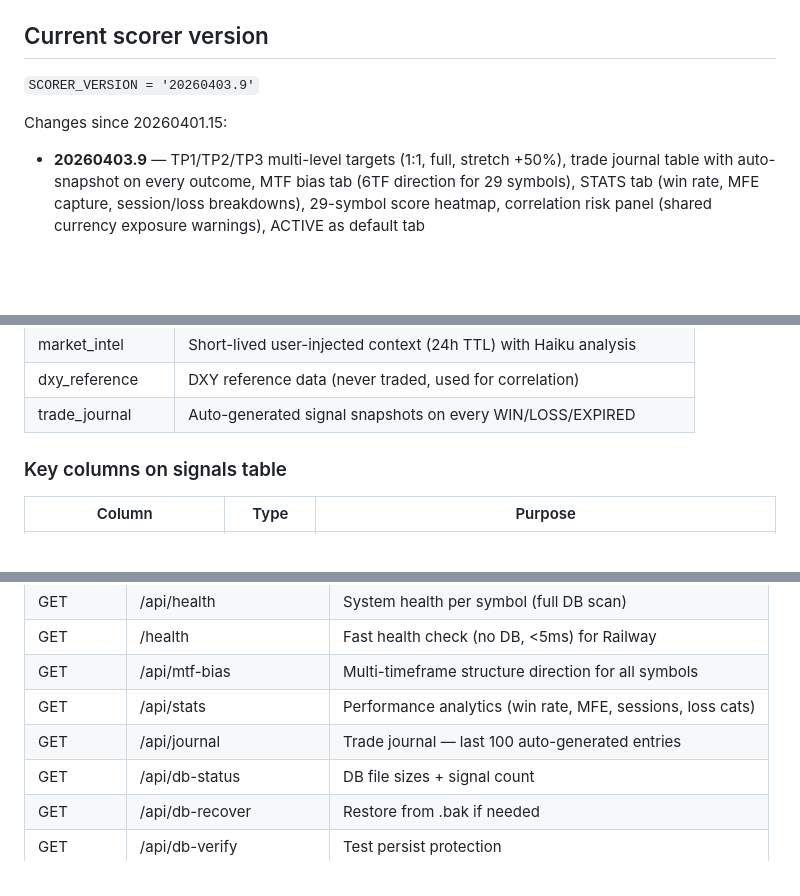
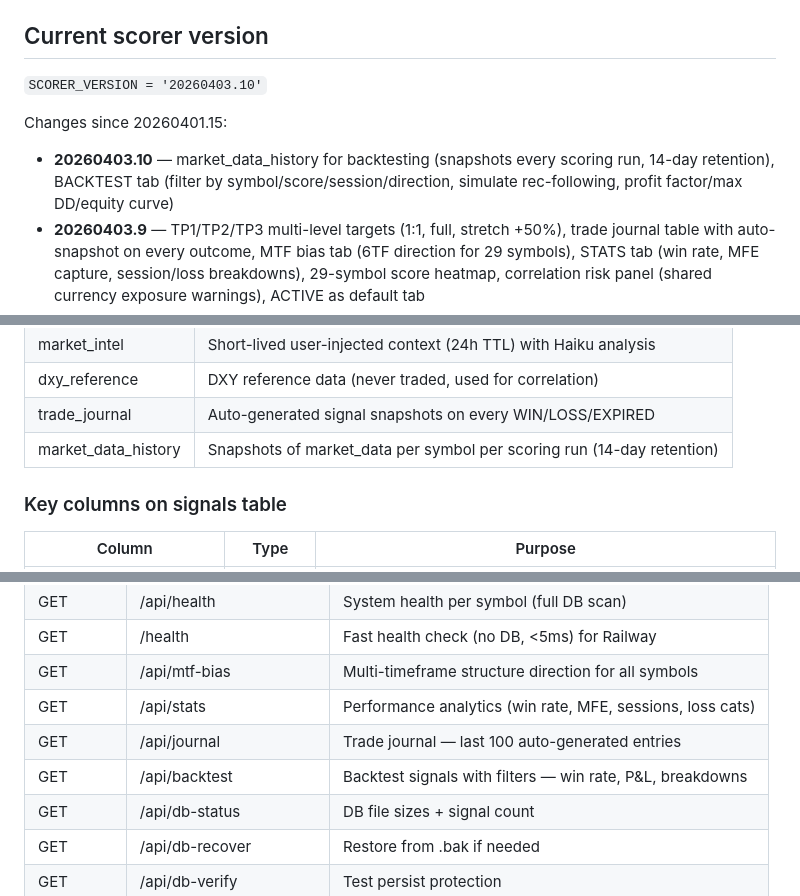
Before and after one commit to marounhashem/atlas-watchlist, a Markdown page: CLAUDE.md, 3 parts joined by grey strips. GitHub-like rendering; blank space fills up the shorter version.

Commit message:
docs: CLAUDE.md updated to 20260403.10 — backtest tab, market_data_history
Co-Authored-By: Claude Opus 4.6 (1M context) <noreply@anthropic.com>

```diff
--- a/CLAUDE.md
+++ b/CLAUDE.md
@@ -13,9 +13,10 @@ ATLAS // WATCHLIST is an autonomous trading signal system. It ingests TradingVie
 
 ## Current scorer version
 
-`SCORER_VERSION = '20260403.9'`
+`SCORER_VERSION = '20260403.10'`
 
 Changes since 20260401.15:
+- **20260403.10** — market_data_history for backtesting (snapshots every scoring run, 14-day retention), BACKTEST tab (filter by symbol/score/session/direction, simulate rec-following, profit factor/max DD/equity curve)
 - **20260403.9** — TP1/TP2/TP3 multi-level targets (1:1, full, stretch +50%), trade journal table with auto-snapshot on every outcome, MTF bias tab (6TF direction for 29 symbols), STATS tab (win rate, MFE capture, session/loss breakdowns), 29-symbol score heatmap, correlation risk panel (shared currency exposure warnings), ACTIVE as default tab
 - **20260403.7** — CRITICAL: structureCap enforcement corrected — re-cap uses `Math.min(structureCap, ...)` not `Math.min(95, ...)`. LARGE event lift raises structureCap itself (+5) before re-cap. SL proximity 50% LOW tier removed (noise on healthy trades). Taxonomy backfill removed from startup (was corrupting analytics).
 - **20260403.6** — Structure cap bypass fixed (re-cap after all multipliers). Lost reasoning notes fixed (macroNote snapshot). Dead intermediate verdict removed.
@@ -66,6 +67,7 @@ Changes since 20260401.7:
 | market_intel | Short-lived user-injected context (24h TTL) with Haiku analysis |
 | dxy_reference | DXY reference data (never traded, used for correlation) |
 | trade_journal | Auto-generated signal snapshots on every WIN/LOSS/EXPIRED |
+| market_data_history | Snapshots of market_data per symbol per scoring run (14-day retention) |
 
 ### Key columns on signals table
 
@@ -309,6 +311,7 @@ Auto-categorised on every WIN/LOSS:
 | GET | /api/mtf-bias | Multi-timeframe structure direction for all symbols |
 | GET | /api/stats | Performance analytics (win rate, MFE, sessions, loss cats) |
 | GET | /api/journal | Trade journal — last 100 auto-generated entries |
+| GET | /api/backtest | Backtest signals with filters — win rate, P&L, breakdowns |
 | GET | /api/db-status | DB file sizes + signal count |
 | GET | /api/db-recover | Restore from .bak if needed |
 | GET | /api/db-verify | Test persist protection |
```
